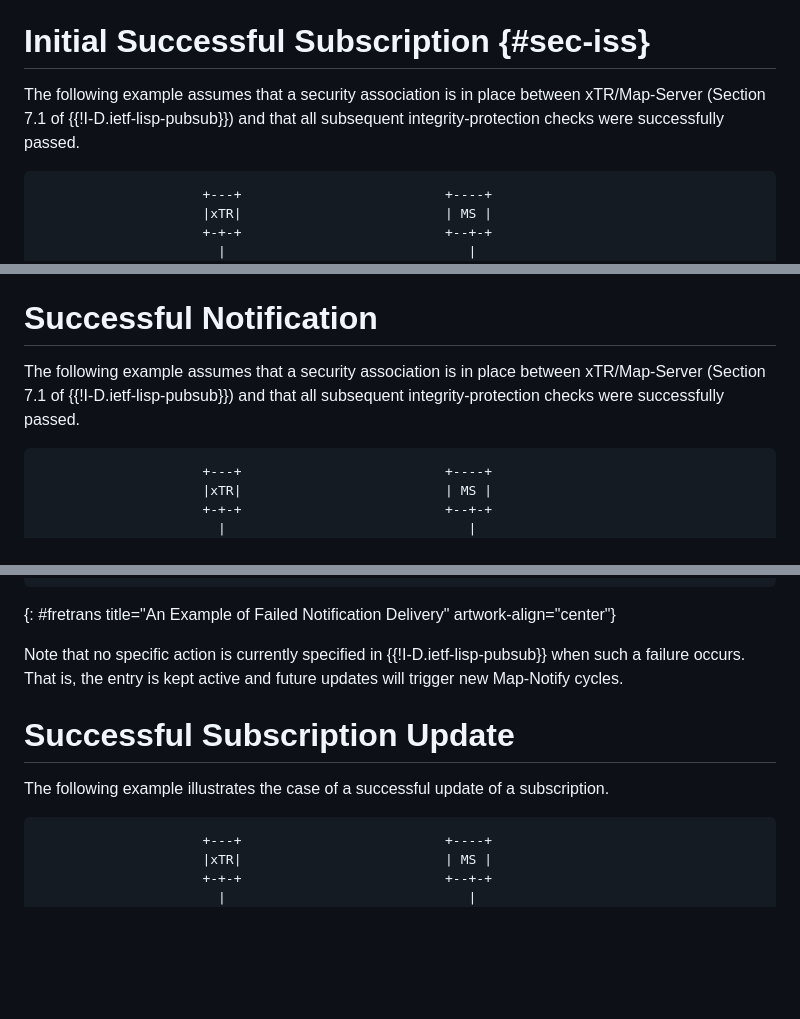
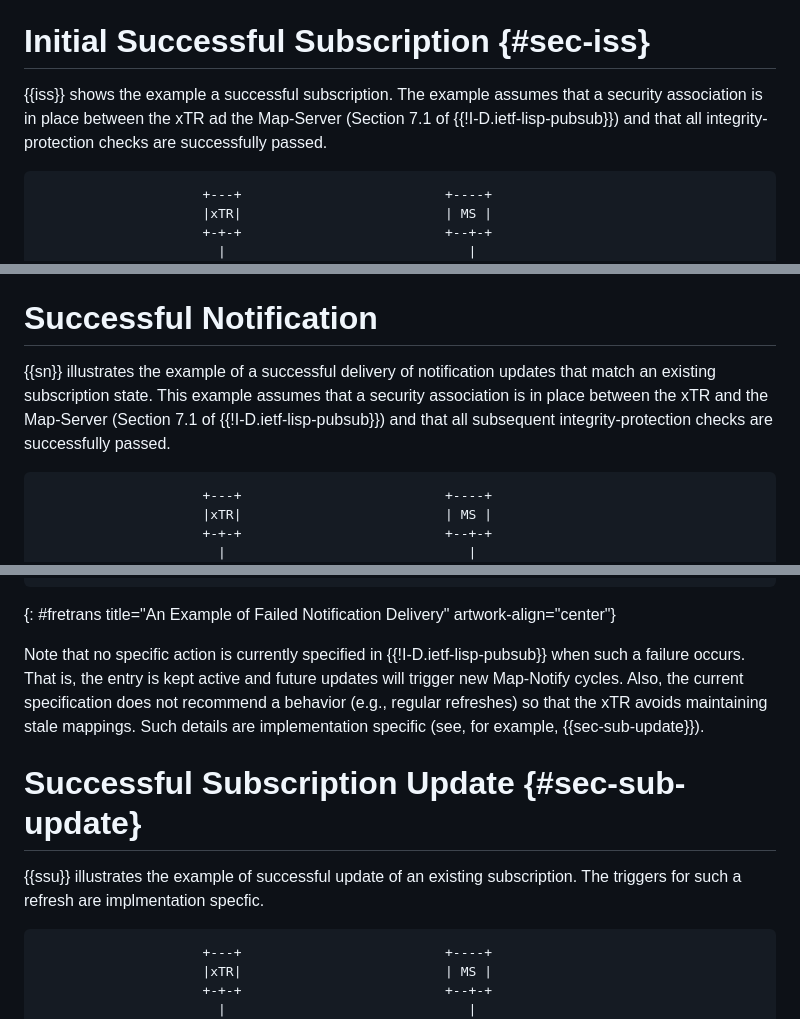
Before and after one commit to boucadair/lisp-pubsub-flow-examples, a Markdown page: draft-boucadair-lisp-pubsub-flow-examples.md, 3 parts joined by grey strips. GitHub-like rendering; blank space fills up the shorter version.

```diff
--- a/draft-boucadair-lisp-pubsub-flow-examples.md
+++ b/draft-boucadair-lisp-pubsub-flow-examples.md
@@ -70,7 +70,7 @@ AT:
 
 # Initial Successful Subscription {#sec-iss}
 
-The following example assumes that a security association is in place between xTR/Map-Server (Section 7.1 of {{!I-D.ietf-lisp-pubsub}}) and that all subsequent integrity-protection checks were successfully passed.
+{{iss}} shows the example a successful subscription. The example assumes that a security association is in place between the xTR ad the Map-Server (Section 7.1 of {{!I-D.ietf-lisp-pubsub}}) and that all integrity-protection checks are successfully passed.
 
 ~~~~ aasvg
                      +---+                          +----+
@@ -100,7 +100,7 @@ The following example assumes that a security association is in place between xT
 
 # Successful Notification
 
-The following example assumes that a security association is in place between xTR/Map-Server (Section 7.1 of {{!I-D.ietf-lisp-pubsub}}) and that all subsequent integrity-protection checks were successfully passed.
+{{sn}} illustrates the example of a successful delivery of notification updates that match an existing subscription state. This example assumes that a security association is in place between the xTR and the Map-Server (Section 7.1 of {{!I-D.ietf-lisp-pubsub}}) and that all subsequent integrity-protection checks are successfully passed.
 
 ~~~~ aasvg
                      +---+                          +----+
@@ -190,12 +190,12 @@ The following example assumes that a security association is in place between xT
 ~~~~
 {: #fretrans title="An Example of Failed Notification Delivery" artwork-align="center"}
 
-Note that no specific action is currently specified in {{!I-D.ietf-lisp-pubsub}} when such a failure occurs. That is, the entry is kept active and future updates will trigger new Map-Notify cycles.
+Note that no specific action is currently specified in {{!I-D.ietf-lisp-pubsub}} when such a failure occurs. That is, the entry is kept active and future updates will trigger new Map-Notify cycles. Also, the current specification does not recommend a behavior (e.g., regular refreshes) so that the xTR avoids maintaining stale mappings. Such details are implementation specific (see, for example, {{sec-sub-update}}).
 
 
-# Successful Subscription Update
+# Successful Subscription Update {#sec-sub-update}
 
-The following example illustrates the case of a successful update of a subscription.
+{{ssu}} illustrates the example of successful update of an existing subscription. The triggers for such a refresh are implmentation specfic.
 
 ~~~~ aasvg
                      +---+                          +----+
```
Also changed, not shown: other parts of draft-boucadair-lisp-pubsub-flow-examples.md (+6 -6 lines).
